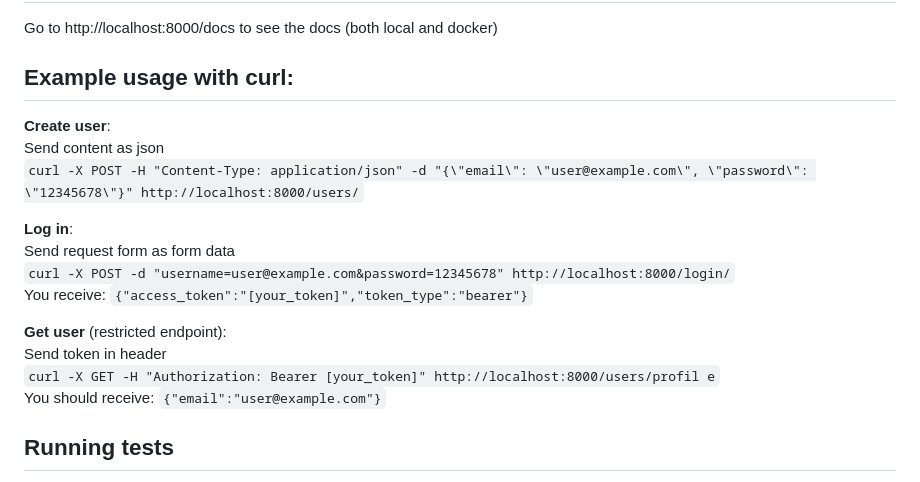
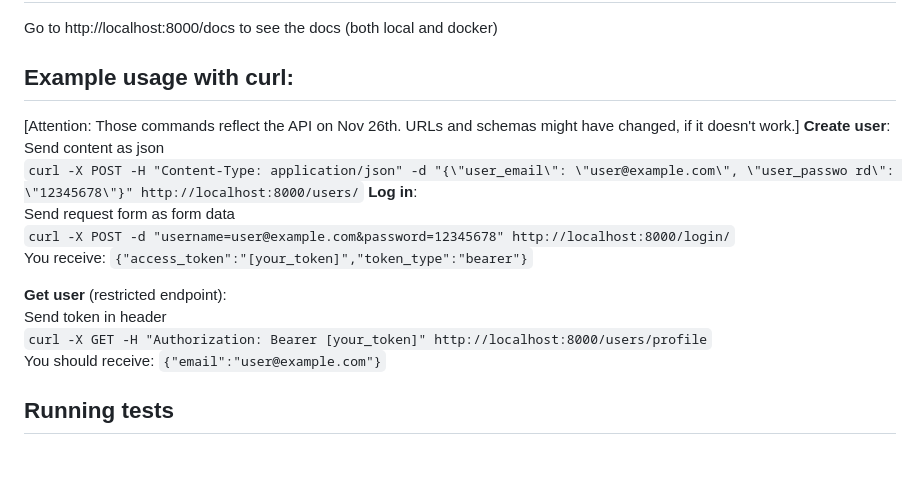
Before and after one commit to 4210-Capstones/touchless-kiosk-server, a Markdown page: README.md, the part around the change. Rendered like a GitHub page; blank space fills up the shorter version.

Commit message:
update curl commands after db update

```diff
--- a/README.md
+++ b/README.md
@@ -23,11 +23,11 @@ Use flag `-d` to detach
 Go to http://localhost:8000/docs to see the docs (both local and docker)
 
 ## Example usage with curl:
-
+[Attention: Those commands reflect the API on Nov 26th. URLs and schemas might have changed, if it doesn't work.]
 **Create user**:
 Send content as json
-`curl -X POST -H "Content-Type: application/json" -d "{\"email\": \"user@example.com\", \"password\": \"12345678\"}" http://localhost:8000/users/`
-
+`curl -X POST -H "Content-Type: application/json" -d "{\"user_email\": \"user@example.com\", \"user_passwo
+rd\": \"12345678\"}" http://localhost:8000/users/`
 **Log in**:
 Send request form as form data
 `curl -X POST -d "username=user@example.com&password=12345678" http://localhost:8000/login/`
@@ -35,8 +35,7 @@ You receive: `{"access_token":"[your_token]","token_type":"bearer"}`
 
 **Get user** (restricted endpoint):
 Send token in header
-`curl -X GET -H "Authorization: Bearer [your_token]" http://localhost:8000/users/profil
-e`
+`curl -X GET -H "Authorization: Bearer [your_token]" http://localhost:8000/users/profile`
 You should receive: `{"email":"user@example.com"}`
 
 ## Running tests
```
